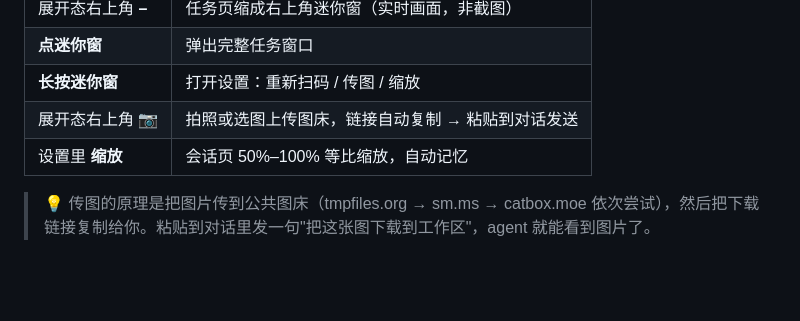
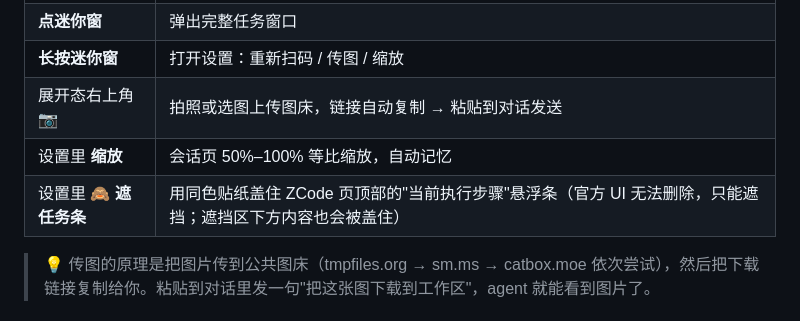
Before and after one commit to zylzyqzz/zcode-remote-pwa, a Markdown page: README.md, the part around the change. Rendered like a GitHub page; blank space fills up the shorter version.

```diff
--- a/README.md
+++ b/README.md
@@ -56,6 +56,7 @@
 | **长按迷你窗** | 打开设置：重新扫码 / 传图 / 缩放 |
 | 展开态右上角 **📷** | 拍照或选图上传图床，链接自动复制 → 粘贴到对话发送 |
 | 设置里 **缩放** | 会话页 50%–100% 等比缩放，自动记忆 |
+| 设置里 **🙈 遮任务条** | 用同色贴纸盖住 ZCode 页顶部的"当前执行步骤"悬浮条（官方 UI 无法删除，只能遮挡；遮挡区下方内容也会被盖住） |
 
 > 💡 传图的原理是把图片传到公共图床（tmpfiles.org → sm.ms → catbox.moe 依次尝试），然后把下载链接复制给你。粘贴到对话里发一句"把这张图下载到工作区"，agent 就能看到图片了。
 
```
